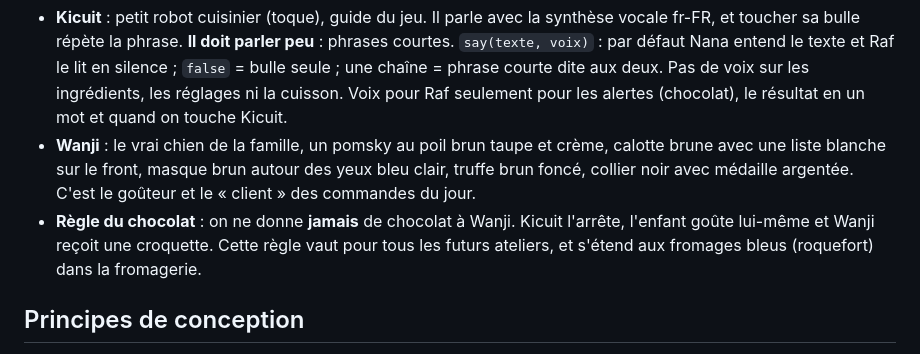
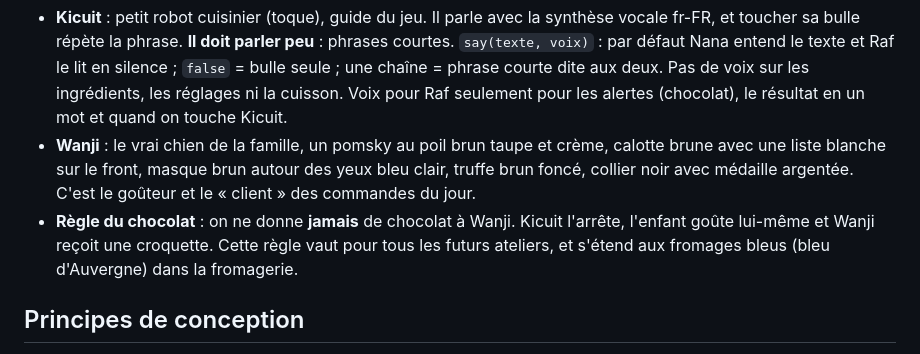
Before and after one commit to tonyd2925/kicuit, a Markdown page: CLAUDE.md, the part around the change. Drawn GitHub-style.

Commit message:
Mémo : règle du bleu à jour
Co-Authored-By: Claude Opus 5.5 <noreply@anthropic.com>
Claude-Session: https://claude.ai/code/session_01Lb92daSfER4oU4hKmeDwSo

```diff
--- a/CLAUDE.md
+++ b/CLAUDE.md
@@ -19,7 +19,7 @@ En ligne : https://tonyd2925.github.io/kicuit/ (GitHub Pages, branche `main`, ra
 - **Kicuit** : petit robot cuisinier (toque), guide du jeu. Il parle avec la synthèse vocale fr-FR, et toucher sa bulle répète la phrase.
   **Il doit parler peu** : phrases courtes. `say(texte, voix)` : par défaut Nana entend le texte et Raf le lit en silence ; `false` = bulle seule ; une chaîne = phrase courte dite aux deux. Pas de voix sur les ingrédients, les réglages ni la cuisson. Voix pour Raf seulement pour les alertes (chocolat), le résultat en un mot et quand on touche Kicuit.
 - **Wanji** : le vrai chien de la famille, un pomsky au poil brun taupe et crème, calotte brune avec une liste blanche sur le front, masque brun autour des yeux bleu clair, truffe brun foncé, collier noir avec médaille argentée. C'est le goûteur et le « client » des commandes du jour.
-- **Règle du chocolat** : on ne donne **jamais** de chocolat à Wanji. Kicuit l'arrête, l'enfant goûte lui-même et Wanji reçoit une croquette. Cette règle vaut pour tous les futurs ateliers, et s'étend aux fromages bleus (roquefort) dans la fromagerie.
+- **Règle du chocolat** : on ne donne **jamais** de chocolat à Wanji. Kicuit l'arrête, l'enfant goûte lui-même et Wanji reçoit une croquette. Cette règle vaut pour tous les futurs ateliers, et s'étend aux fromages bleus (bleu d'Auvergne) dans la fromagerie.
 
 ## Principes de conception
 
```
